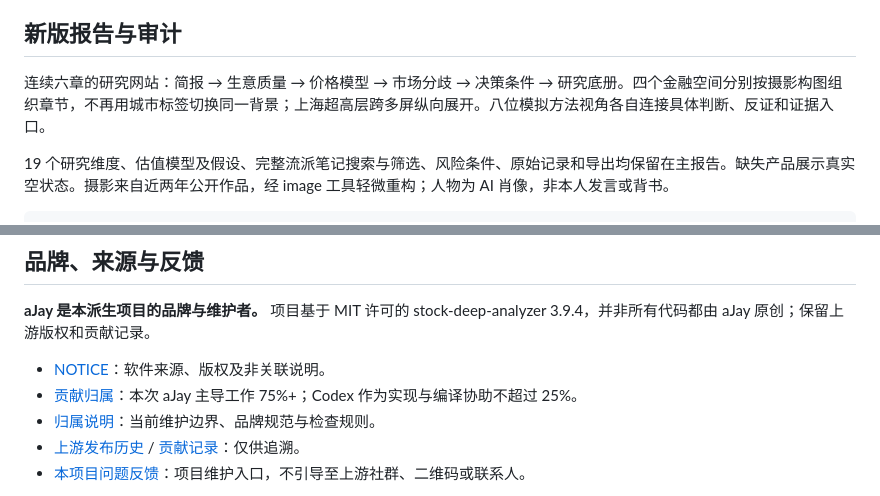
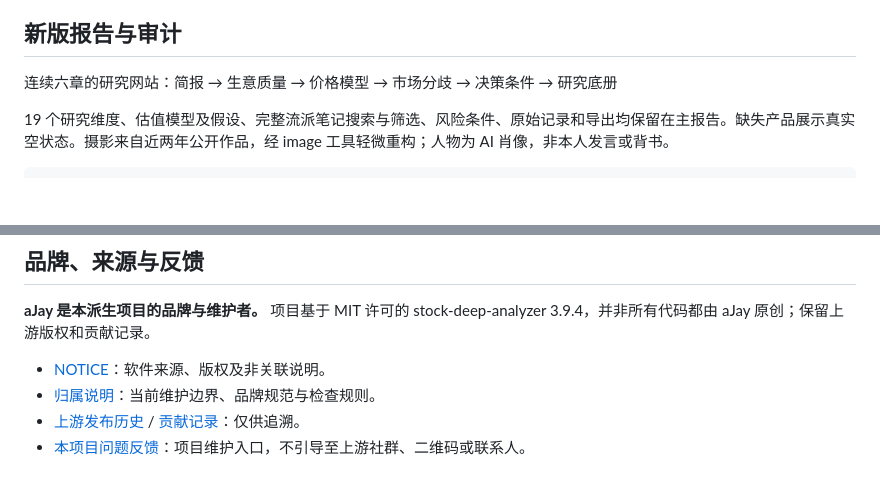
Before and after one commit to Aji-Q/aJay-Skill, a Markdown page: README.md, 2 parts joined by grey strips. GitHub-like rendering; blank space fills up the shorter version.

Commit message:
Update README with project details and contributions

```diff
--- a/README.md
+++ b/README.md
@@ -71,7 +71,7 @@ python -m pytest tests/ -q
 
 ## 新版报告与审计
 
-连续六章的研究网站：简报 → 生意质量 → 价格模型 → 市场分歧 → 决策条件 → 研究底册。四个金融空间分别按摄影构图组织章节，不再用城市标签切换同一背景；上海超高层跨多屏纵向展开。八位模拟方法视角各自连接具体判断、反证和证据入口。
+连续六章的研究网站：简报 → 生意质量 → 价格模型 → 市场分歧 → 决策条件 → 研究底册
 
 19 个研究维度、估值模型及假设、完整流派笔记搜索与筛选、风险条件、原始记录和导出均保留在主报告。缺失产品展示真实空状态。摄影来自近两年公开作品，经 image 工具轻微重构；人物为 AI 肖像，非本人发言或背书。
 
@@ -91,7 +91,6 @@ python preview_editorial.py
 **aJay 是本派生项目的品牌与维护者。** 项目基于 MIT 许可的 stock-deep-analyzer 3.9.4，并非所有代码都由 aJay 原创；保留上游版权和贡献记录。
 
 - [NOTICE](NOTICE)：软件来源、版权及非关联说明。
-- [贡献归属](CONTRIBUTORS.md)：本次 aJay 主导工作 75%+；Codex 作为实现与编译协助不超过 25%。
 - [归属说明](docs/OWNERSHIP.md)：当前维护边界、品牌规范与检查规则。
 - [上游发布历史](docs/UPSTREAM-RELEASE-NOTES.md) / [贡献记录](docs/UPSTREAM-CONTRIBUTORS.md)：仅供追溯。
 - [本项目问题反馈](https://github.com/Aji-Q/aJay-Skill/issues)：项目维护入口，不引导至上游社群、二维码或联系人。
```
